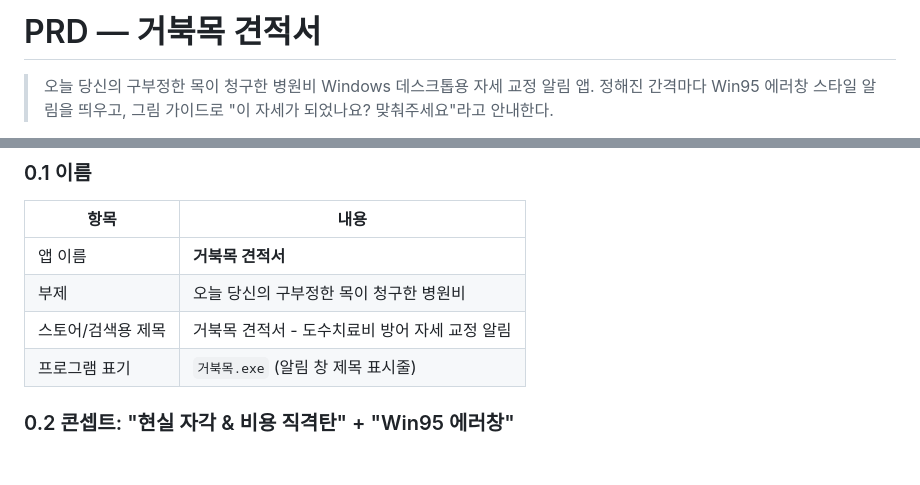
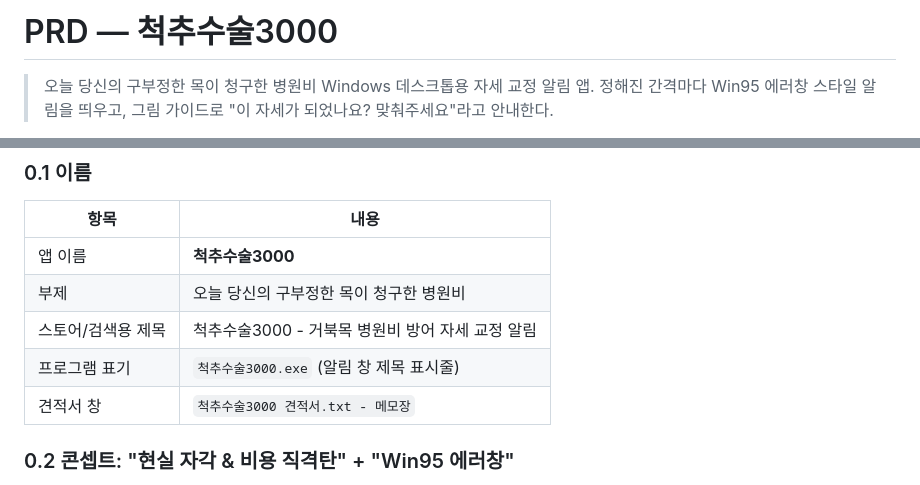
Before and after one commit to JiwonLee42/posture_alert, a Markdown page: PRD.md, 2 parts joined by grey strips. GitHub-like rendering; blank space fills up the shorter version.

```diff
--- a/PRD.md
+++ b/PRD.md
@@ -1,4 +1,4 @@
-# PRD — 거북목 견적서
+# PRD — 척추수술3000
 
 > 오늘 당신의 구부정한 목이 청구한 병원비
 > Windows 데스크톱용 자세 교정 알림 앱. 정해진 간격마다 Win95 에러창 스타일 알림을 띄우고, 그림 가이드로 "이 자세가 되었나요? 맞춰주세요"라고 안내한다.
@@ -14,10 +14,11 @@
 ### 0.1 이름
 | 항목 | 내용 |
 |---|---|
-| 앱 이름 | **거북목 견적서** |
+| 앱 이름 | **척추수술3000** |
 | 부제 | 오늘 당신의 구부정한 목이 청구한 병원비 |
-| 스토어/검색용 제목 | 거북목 견적서 - 도수치료비 방어 자세 교정 알림 |
-| 프로그램 표기 | `거북목.exe` (알림 창 제목 표시줄) |
+| 스토어/검색용 제목 | 척추수술3000 - 거북목 병원비 방어 자세 교정 알림 |
+| 프로그램 표기 | `척추수술3000.exe` (알림 창 제목 표시줄) |
+| 견적서 창 | `척추수술3000 견적서.txt - 메모장` |
 
 ### 0.2 콘셉트: "현실 자각 & 비용 직격탄" + "Win95 에러창"
 - 나쁜 자세를 **병원비 청구**로, 바른 자세를 **병원비 방어**로 바꿔 보여준다.
```
Also changed, not shown: DEV_GUIDE.md (+2 -2 lines), README.md (+1 -1 lines), docs/screenshots/eye.png, docs/screenshots/posture_ghosts.png, docs/screenshots/receipt.png, docs/screenshots/stand.png, 3 other files.
